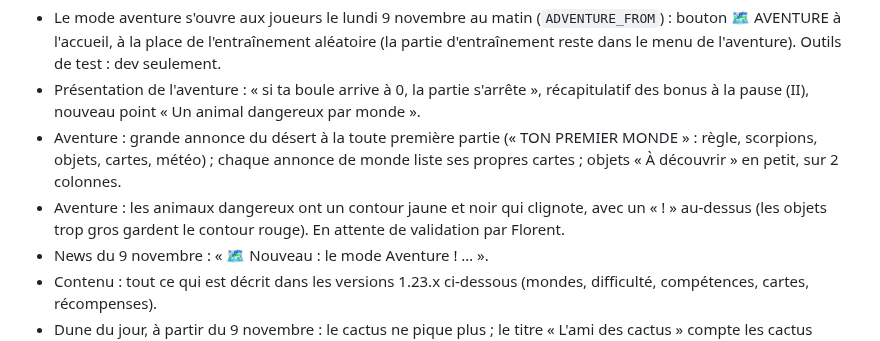
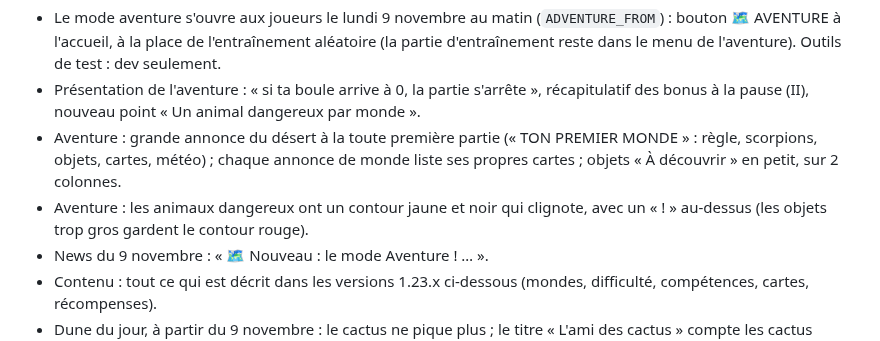
Before and after one commit to Zodiacfbo/bousier, a Markdown page: CHANGELOG.md, the part around the change. Drawn GitHub-style.

Commit message:
Journal : contour des animaux validé
Co-Authored-By: Claude Opus 5.5 <noreply@anthropic.com>
Claude-Session: https://claude.ai/code/session_01S2oFubSjPannzJHXnXJ2d7

```diff
--- a/CHANGELOG.md
+++ b/CHANGELOG.md
@@ -15,7 +15,7 @@ Le panneau « Quoi de neuf ? » du jeu en est la version courte, pour les joueur
 - Aventure : grande annonce du désert à la toute première partie (« TON PREMIER MONDE » : règle, scorpions, objets, cartes, météo) ;
   chaque annonce de monde liste ses propres cartes ; objets « À découvrir » en petit, sur 2 colonnes.
 - Aventure : les animaux dangereux ont un contour jaune et noir qui clignote, avec un « ! » au-dessus (les objets trop gros gardent
-  le contour rouge). En attente de validation par Florent.
+  le contour rouge).
 - News du 9 novembre : « 🗺️ Nouveau : le mode Aventure ! … ».
 - Contenu : tout ce qui est décrit dans les versions 1.23.x ci-dessous (mondes, difficulté, compétences, cartes, récompenses).
 - Dune du jour, à partir du 9 novembre : le cactus ne pique plus ; le titre « L'ami des cactus » compte les cactus avalés.
```
